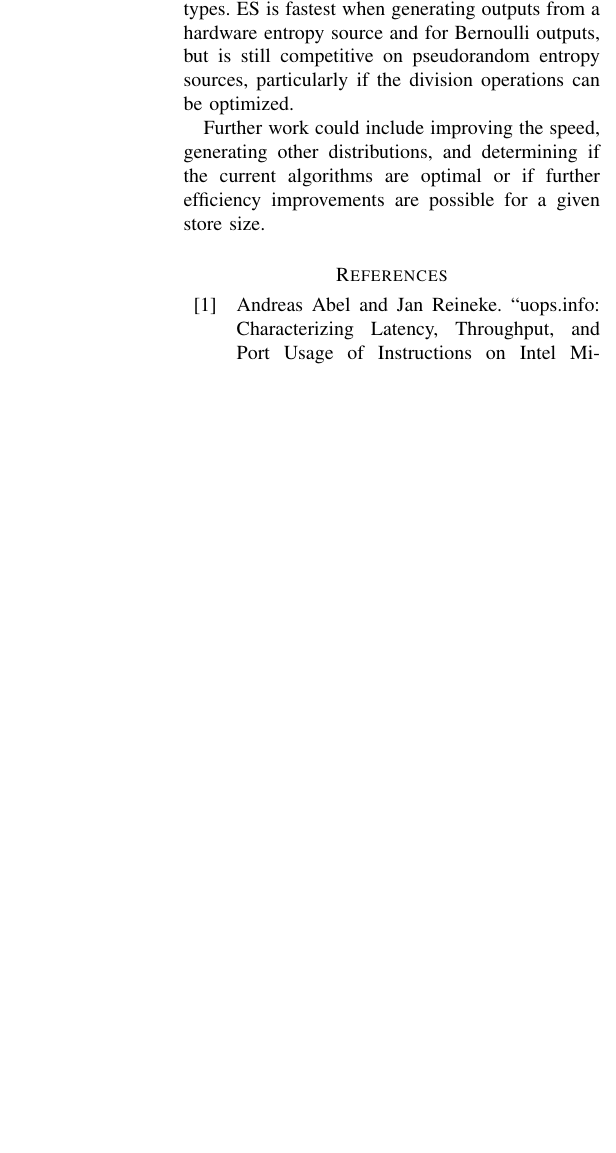
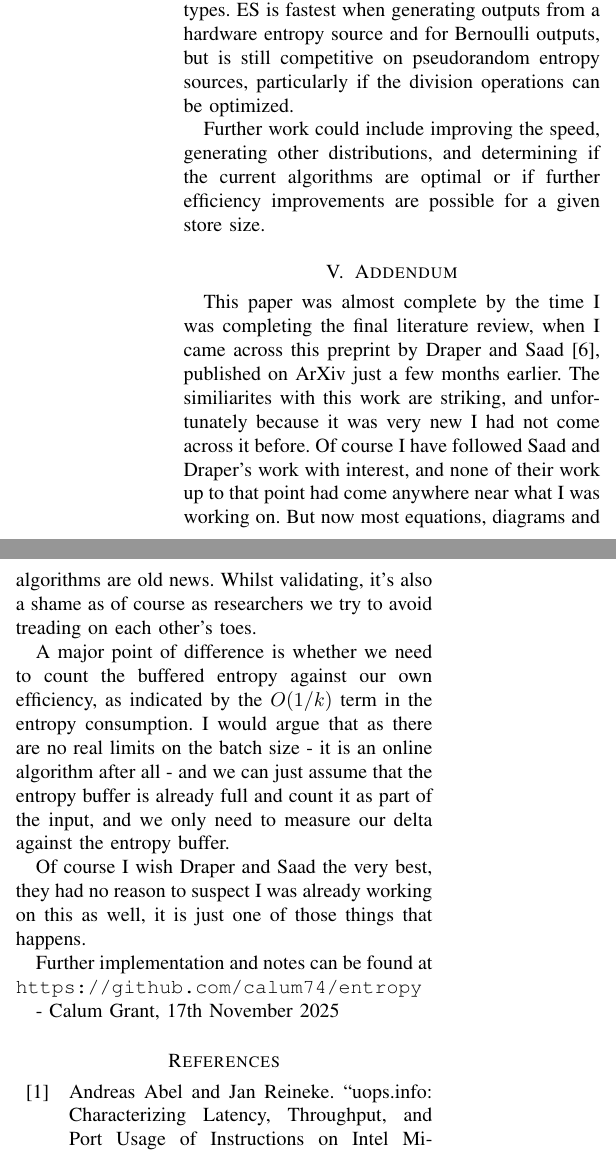
Before and after one commit to calum74/entropy, a LaTeX paper (paper/paper.tex): part of one column of page 12 of 14 before the commit and two parts of the columns of page 12 of 15 after it, the two joined at a grey line, cut so that both start at the same text, the shorter picture padded with empty space. Compiled offline with pdfLaTeX.

Commit message:
Final note

```diff
--- a/paper/paper.tex
+++ b/paper/paper.tex
@@ -878,7 +878,18 @@ A big benefit of ES is that no setup step is needed for uniform and Bernoulli ou
 
 Further work could include improving the speed, generating other distributions, and determining if the current algorithms are optimal or if further efficiency improvements are possible for a given store size.
 
+\section{Addendum}
 
+This paper was almost complete by the time I was completing the final literature review, when I came across this preprint by Draper and Saad \cite{draper2025efficient2}, published on ArXiv just a few months earlier. The similiarites with this work are striking, and unfortunately because it was very new I had not come across it before. Of course I have followed Saad and Draper's work with interest, and none of their work up to that point had come anywhere near what I was working on. But now most equations, diagrams and algorithms are old news. Whilst validating, it's also a shame as of course as researchers we try to avoid treading on each other's toes.
+
+A major point of difference is whether we need to count the buffered entropy against our own efficiency, as indicated by the $O(1/k)$ term in the entropy consumption. I would argue that as there are no real limits on the batch size - it is an online algorithm after all - and we can just assume that the entropy buffer is already full and count it as part of the input, and we only need to measure our delta against the entropy buffer.
+
+Of course I wish Draper and Saad the very best, they had no reason to suspect I was already working on this as well, it is just one of those things that happens.
+
+Further implementation and notes can be found at
+\texttt{https://github.com/calum74/entropy}
+
+- Calum Grant, 17th November 2025
 
 \printbibliography
 
```
Also changed, not shown: paper/references.bib (+7 -0 lines), README.md, paper/paper.pdf, 2 other files.
